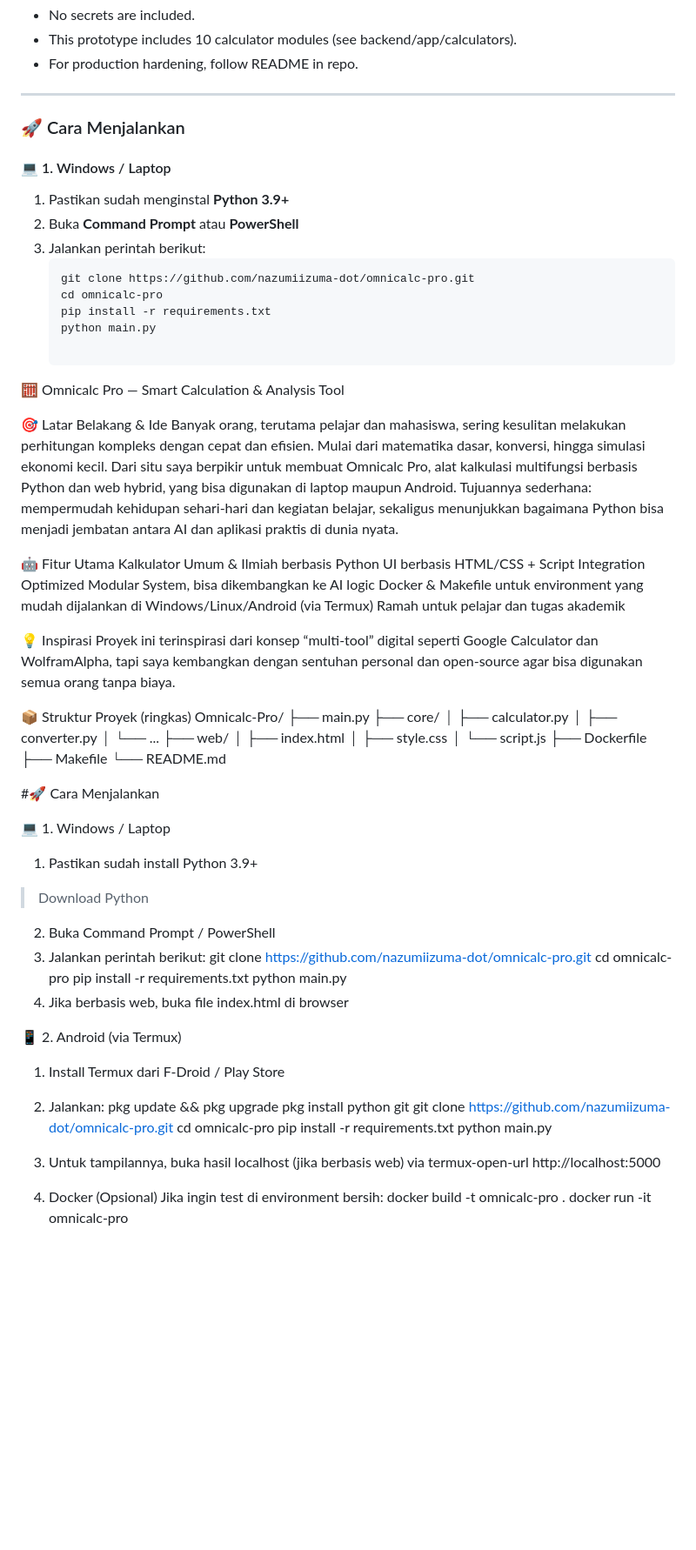
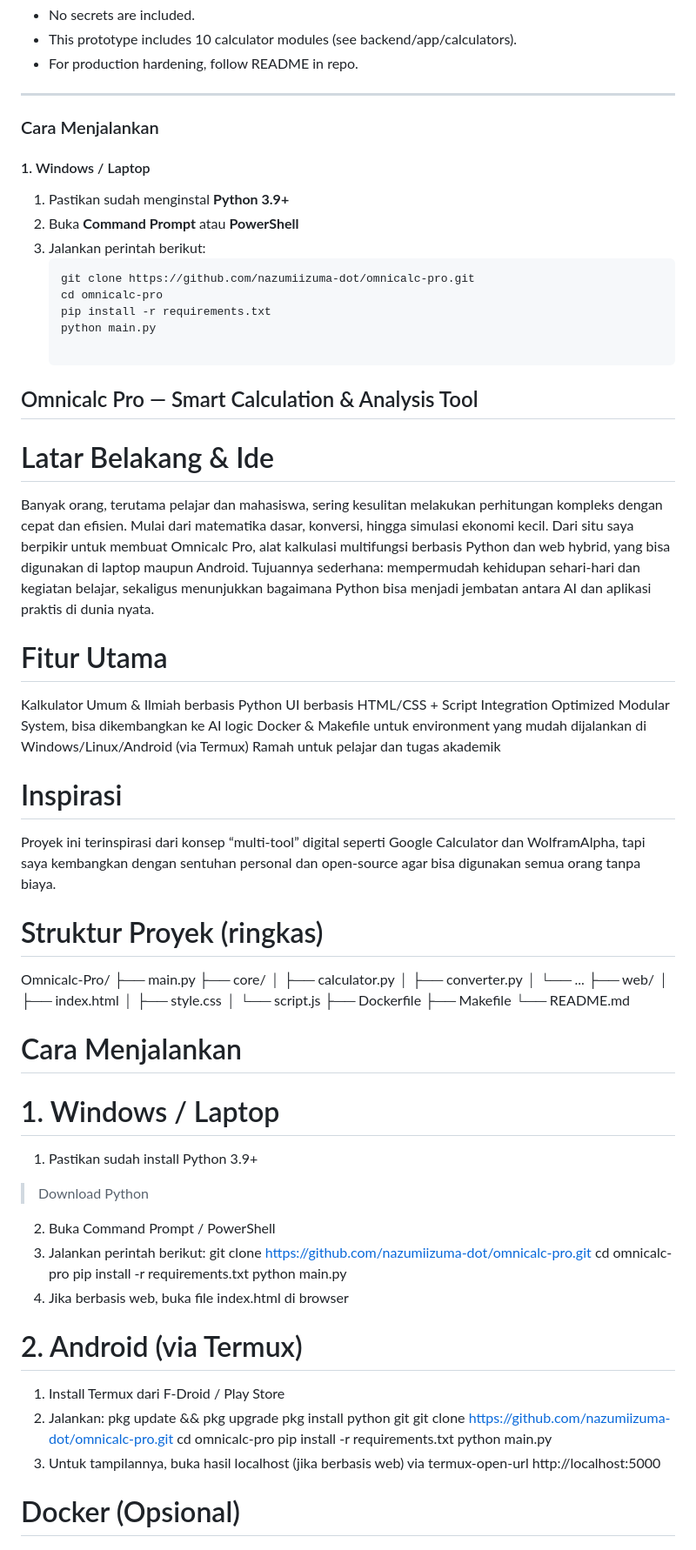
Before and after one commit to nazumiizuma-dot/omnicalc-pro, a Markdown page: README.md, the part around one of its changes. Shown at 87% size. Rendered like a GitHub page; blank space fills up the shorter version.

```diff
--- a/README.md
+++ b/README.md
@@ -32,9 +32,9 @@ npm run dev
 
 ---
 
-### 🚀 Cara Menjalankan
+### Cara Menjalankan
 
-#### 💻 1. Windows / Laptop
+#### 1. Windows / Laptop
 
 1. Pastikan sudah menginstal **Python 3.9+**
 2. Buka **Command Prompt** atau **PowerShell**
@@ -45,23 +45,23 @@ npm run dev
    pip install -r requirements.txt
    python main.py
 
-🧮 Omnicalc Pro — Smart Calculation & Analysis Tool
+## Omnicalc Pro — Smart Calculation & Analysis Tool
 
-🎯 Latar Belakang & Ide
+# Latar Belakang & Ide
 Banyak orang, terutama pelajar dan mahasiswa, sering kesulitan melakukan perhitungan kompleks dengan cepat dan efisien. Mulai dari matematika dasar, konversi, hingga simulasi ekonomi kecil. Dari situ saya berpikir untuk membuat Omnicalc Pro, alat kalkulasi multifungsi berbasis Python dan web hybrid, yang bisa digunakan di laptop maupun Android.
 Tujuannya sederhana: mempermudah kehidupan sehari-hari dan kegiatan belajar, sekaligus menunjukkan bagaimana Python bisa menjadi jembatan antara AI dan aplikasi praktis di dunia nyata.
 
-🤖 Fitur Utama
+# Fitur Utama
 Kalkulator Umum & Ilmiah berbasis Python
 UI berbasis HTML/CSS + Script Integration
 Optimized Modular System, bisa dikembangkan ke AI logic
 Docker & Makefile untuk environment yang mudah dijalankan di Windows/Linux/Android (via Termux)
 Ramah untuk pelajar dan tugas akademik
 
-💡 Inspirasi
+# Inspirasi
 Proyek ini terinspirasi dari konsep “multi-tool” digital seperti Google Calculator dan WolframAlpha, tapi saya kembangkan dengan sentuhan personal dan open-source agar bisa digunakan semua orang tanpa biaya.
 
-📦 Struktur Proyek (ringkas)
+# Struktur Proyek (ringkas)
 Omnicalc-Pro/
 ├── main.py
 ├── core/
@@ -76,9 +76,9 @@ Omnicalc-Pro/
 ├── Makefile
 └── README.md
 
-#🚀 Cara Menjalankan
+# Cara Menjalankan
 
-💻 1. Windows / Laptop
+# 1. Windows / Laptop
 1. Pastikan sudah install Python 3.9+
 > Download Python
 2. Buka Command Prompt / PowerShell
@@ -89,7 +89,7 @@ pip install -r requirements.txt
 python main.py
 4. Jika berbasis web, buka file index.html di browser
 
-📱 2. Android (via Termux)
+# 2. Android (via Termux)
 1. Install Termux dari F-Droid / Play Store
 2. Jalankan:
 pkg update && pkg upgrade
@@ -100,7 +100,7 @@ pip install -r requirements.txt
 python main.py
 3. Untuk tampilannya, buka hasil localhost (jika berbasis web) via termux-open-url http://localhost:5000
 
-3. Docker (Opsional)
+# Docker (Opsional)
 Jika ingin test di environment bersih:
 docker build -t omnicalc-pro .
 docker run -it omnicalc-pro
```
Also changed, not shown: other parts of README.md (+1 -1 lines).
